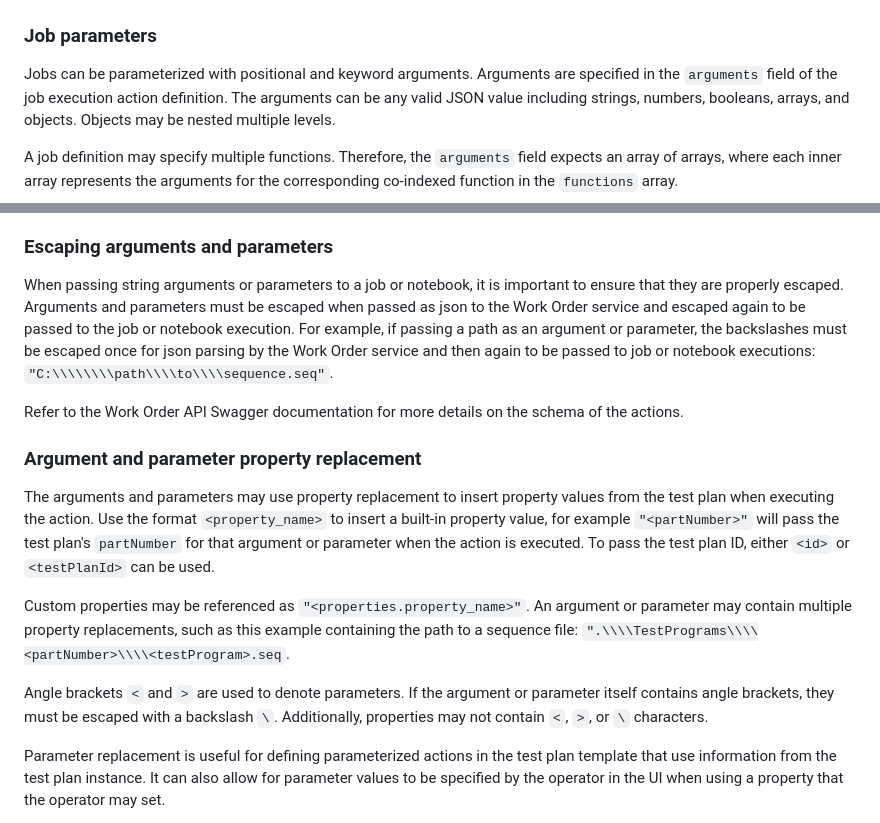
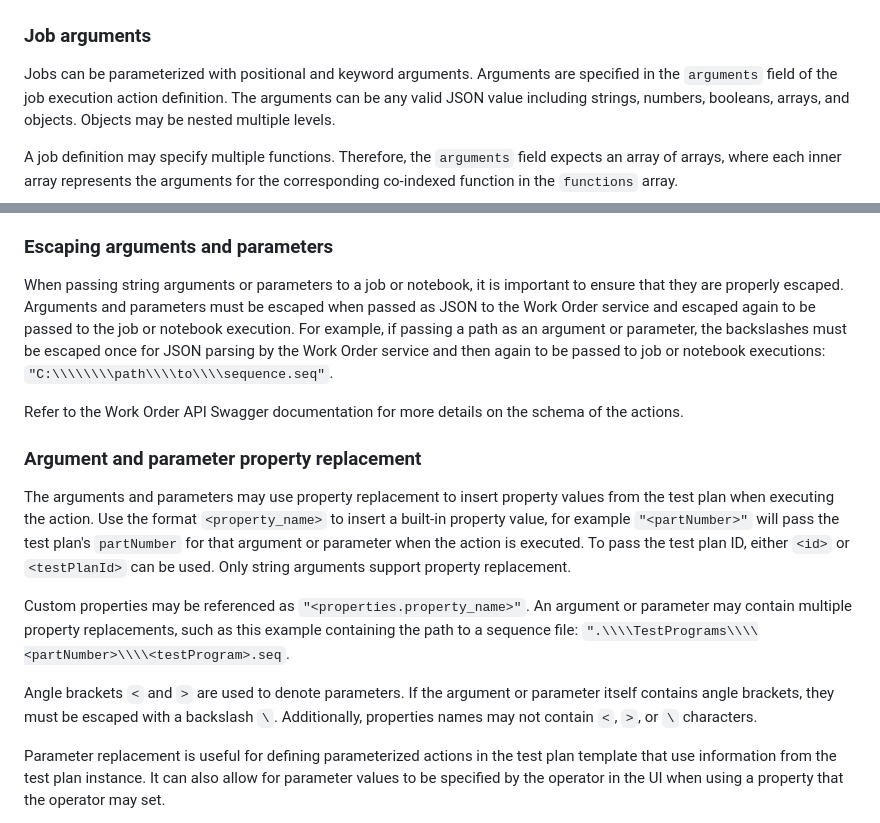
Before and after one commit to ni/systemlink-enterprise-examples, a Markdown page: Test Plan Operations Examples/README.md, 2 parts joined by grey strips. Drawn GitHub-style.

Commit message:
Review fixes

```diff
--- a/Test Plan Operations Examples/README.md
+++ b/Test Plan Operations Examples/README.md
@@ -65,7 +65,7 @@ Notebook panel.
 
 ![Published notebook ID](/.attachments/published-notebook-id.png)
 
-### Job parameters
+### Job arguments
 
 Jobs can be parameterized with positional and keyword arguments. Arguments are
 specified in the `arguments` field of the job execution action definition. The
@@ -107,9 +107,9 @@ need to be specified.
 
 When passing string arguments or parameters to a job or notebook, it is
 important to ensure that they are properly escaped. Arguments and parameters
-must be escaped when passed as json to the Work Order service and escaped again
+must be escaped when passed as JSON to the Work Order service and escaped again
 to be passed to the job or notebook execution. For example, if passing a path as
-an argument or parameter, the backslashes must be escaped once for json parsing
+an argument or parameter, the backslashes must be escaped once for JSON parsing
 by the Work Order service and then again to be passed to job or notebook
 executions: `"C:\\\\\\\\path\\\\to\\\\sequence.seq"`.
 
@@ -123,7 +123,8 @@ values from the test plan when executing the action. Use the format
 `<property_name>` to insert a built-in property value, for example
 `"<partNumber>"` will pass the test plan's `partNumber` for that argument or
 parameter when the action is executed. To pass the test plan ID, either `<id>`
-or `<testPlanId>` can be used.
+or `<testPlanId>` can be used. Only string arguments support property
+replacement.
 
 Custom properties may be referenced as `"<properties.property_name>"`. An
 argument or parameter may contain multiple property replacements, such as this
@@ -132,7 +133,7 @@ example containing the path to a sequence file:
 
 Angle brackets `<` and `>` are used to denote parameters. If the argument or
 parameter itself contains angle brackets, they must be escaped with a backslash
-`\`. Additionally, properties may not contain `<`, `>`, or `\` characters.
+`\`. Additionally, properties names may not contain `<`, `>`, or `\` characters.
 
 Parameter replacement is useful for defining parameterized actions in the test
 plan template that use information from the test plan instance. It can also
```
